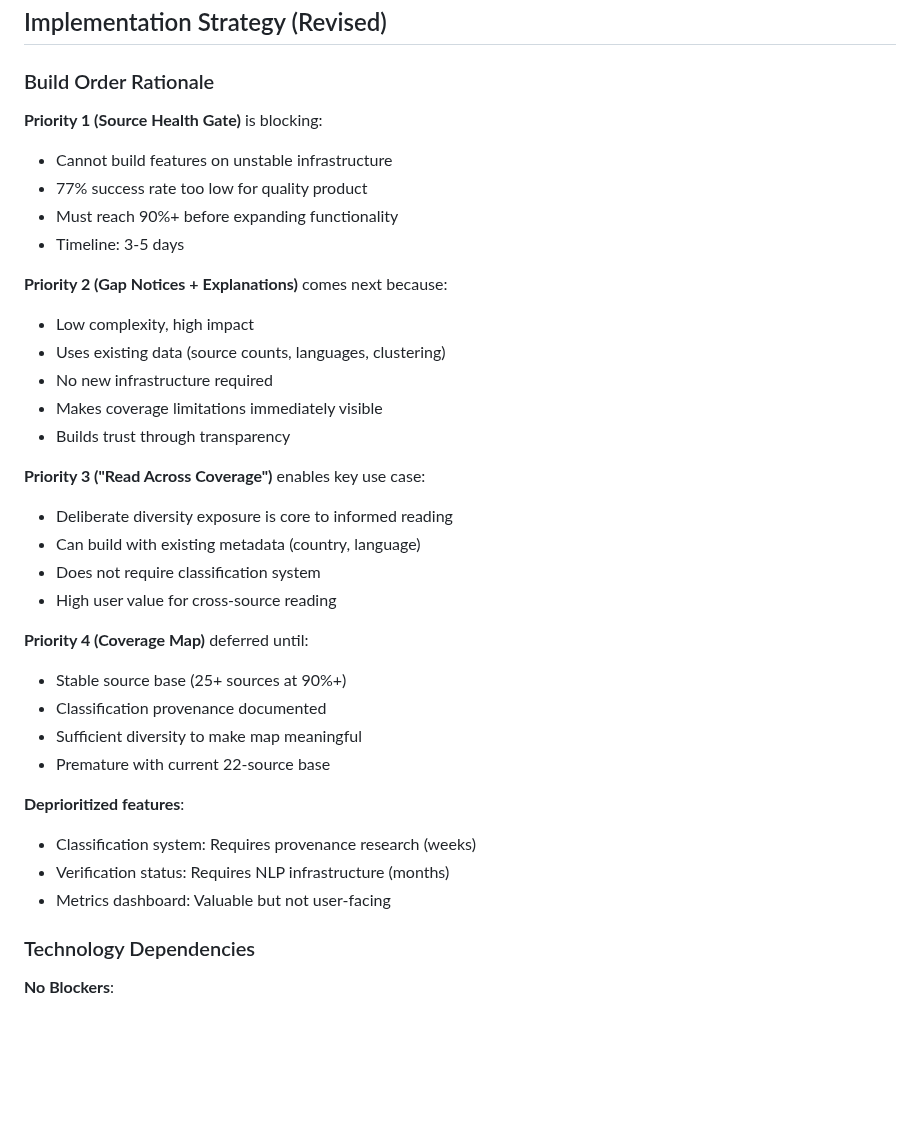
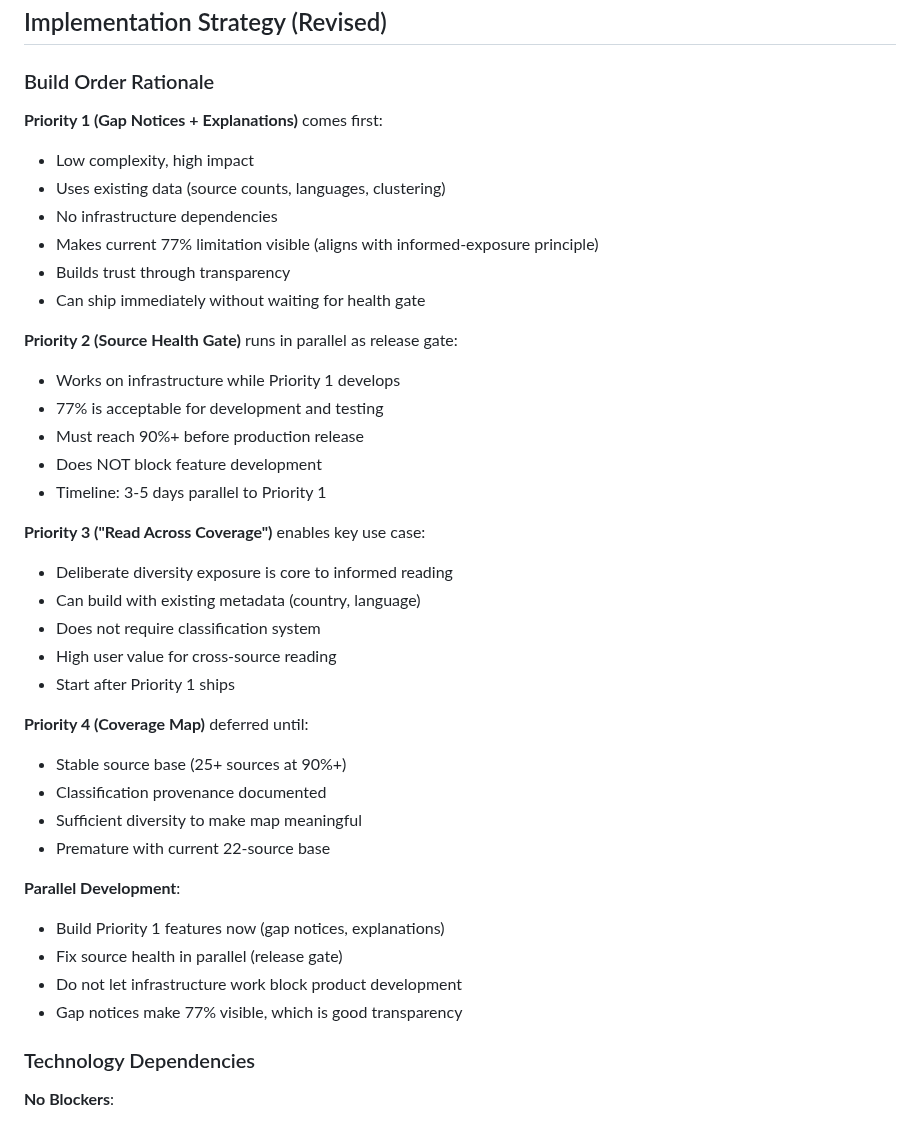
Before and after one commit to Mattjhagen/CrossLens, a Markdown page: docs/INFORMED_EXPOSURE_ROADMAP.md, the part around one of its changes. GitHub-like rendering; blank space fills up the shorter version.

```diff
--- a/docs/INFORMED_EXPOSURE_ROADMAP.md
+++ b/docs/INFORMED_EXPOSURE_ROADMAP.md
@@ -512,24 +526,27 @@ SourceMetadata(
 
 ### Build Order Rationale
 
-**Priority 1 (Source Health Gate)** is blocking:
-- Cannot build features on unstable infrastructure
-- 77% success rate too low for quality product
-- Must reach 90%+ before expanding functionality
-- Timeline: 3-5 days
-
-**Priority 2 (Gap Notices + Explanations)** comes next because:
+**Priority 1 (Gap Notices + Explanations)** comes first:
 - Low complexity, high impact
 - Uses existing data (source counts, languages, clustering)
-- No new infrastructure required
-- Makes coverage limitations immediately visible
+- No infrastructure dependencies
+- Makes current 77% limitation visible (aligns with informed-exposure principle)
 - Builds trust through transparency
+- Can ship immediately without waiting for health gate
+
+**Priority 2 (Source Health Gate)** runs in parallel as release gate:
+- Works on infrastructure while Priority 1 develops
+- 77% is acceptable for development and testing
+- Must reach 90%+ before production release
+- Does NOT block feature development
+- Timeline: 3-5 days parallel to Priority 1
 
 **Priority 3 ("Read Across Coverage")** enables key use case:
 - Deliberate diversity exposure is core to informed reading
 - Can build with existing metadata (country, language)
 - Does not require classification system
 - High user value for cross-source reading
+- Start after Priority 1 ships
 
 **Priority 4 (Coverage Map)** deferred until:
 - Stable source base (25+ sources at 90%+)
@@ -537,10 +554,11 @@ SourceMetadata(
 - Sufficient diversity to make map meaningful
 - Premature with current 22-source base
 
-**Deprioritized features**:
-- Classification system: Requires provenance research (weeks)
-- Verification status: Requires NLP infrastructure (months)
-- Metrics dashboard: Valuable but not user-facing
+**Parallel Development**:
+- Build Priority 1 features now (gap notices, explanations)
+- Fix source health in parallel (release gate)
+- Do not let infrastructure work block product development
+- Gap notices make 77% visible, which is good transparency
 
 ### Technology Dependencies
 
```
Also changed, not shown: other parts of docs/INFORMED_EXPOSURE_ROADMAP.md (+51 -33 lines), docs/CURRENT_STATUS.md (+37 -26 lines).
